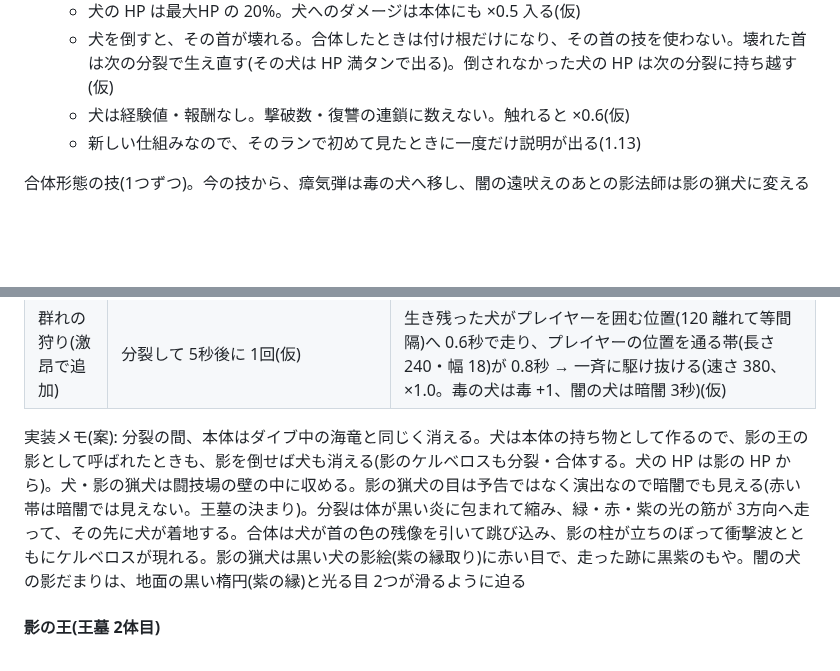
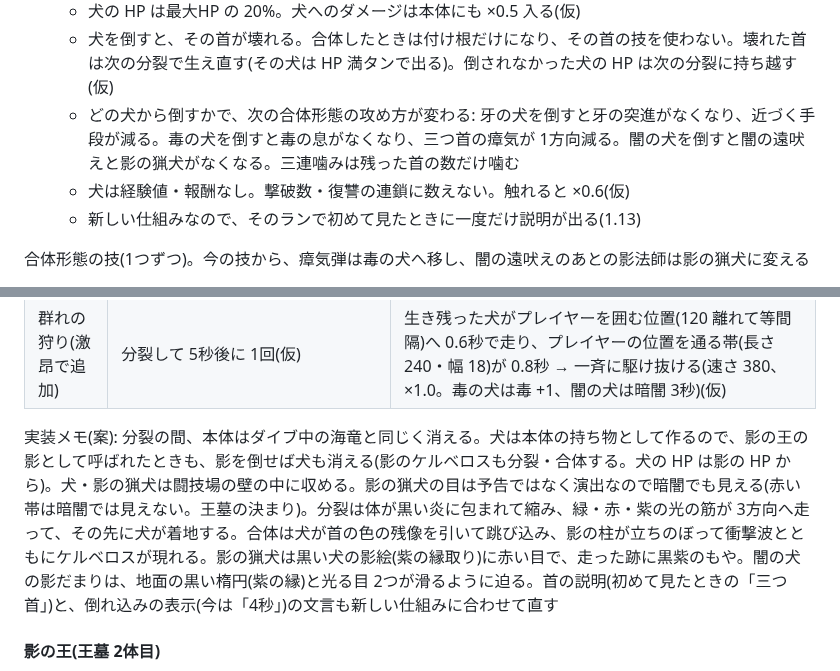
Before and after one commit to Black2856/pixel_survivors_opus5.5test, a Markdown page: claudedocs/enemies.md, 2 parts joined by grey strips. GitHub-like rendering; blank space fills up the shorter version.

Commit message:
仕様案: ケルベロス案に、倒した犬ごとの合体形態の変化と、直す文言を書き足す
Co-Authored-By: Claude Opus 5.5 <noreply@anthropic.com>

```diff
--- a/claudedocs/enemies.md
+++ b/claudedocs/enemies.md
@@ -676,6 +676,7 @@
   - 合体形態では首を壊せない(ダメージは体だけに入る)(仮)。今は範囲攻撃が体と首3本にまとめて当たり、本体に最大 ×2.5 入っている
   - 犬の HP は最大HP の 20%。犬へのダメージは本体にも ×0.5 入る(仮)
   - 犬を倒すと、その首が壊れる。合体したときは付け根だけになり、その首の技を使わない。壊れた首は次の分裂で生え直す(その犬は HP 満タンで出る)。倒されなかった犬の HP は次の分裂に持ち越す(仮)
+  - どの犬から倒すかで、次の合体形態の攻め方が変わる: 牙の犬を倒すと牙の突進がなくなり、近づく手段が減る。毒の犬を倒すと毒の息がなくなり、三つ首の瘴気が 1方向減る。闇の犬を倒すと闇の遠吠えと影の猟犬がなくなる。三連噛みは残った首の数だけ噛む
   - 犬は経験値・報酬なし。撃破数・復讐の連鎖に数えない。触れると ×0.6(仮)
   - 新しい仕組みなので、そのランで初めて見たときに一度だけ説明が出る(1.13)
 
@@ -699,7 +700,7 @@
 | 闇の犬 | 地上で 2.5秒 追跡(速さ 26)→ 影潜り、をくり返す(仮) | 影潜り: 影に沈み(攻撃が当たらない。紫の目が 2つ光る影だまりだけが見える)、プレイヤーへ 1.5秒 迫る(速さ 110)→ 止まって 0.5秒(円 半径 24。影だまりが広がって光る)→ 飛び出して噛む(×1.0・暗闇 3秒)(仮) |
 | 群れの狩り(激昂で追加) | 分裂して 5秒後に 1回(仮) | 生き残った犬がプレイヤーを囲む位置(120 離れて等間隔)へ 0.6秒で走り、プレイヤーの位置を通る帯(長さ 240・幅 18)が 0.8秒 → 一斉に駆け抜ける(速さ 380、×1.0。毒の犬は毒 +1、闇の犬は暗闇 3秒)(仮) |
 
-実装メモ(案): 分裂の間、本体はダイブ中の海竜と同じく消える。犬は本体の持ち物として作るので、影の王の影として呼ばれたときも、影を倒せば犬も消える(影のケルベロスも分裂・合体する。犬の HP は影の HP から)。犬・影の猟犬は闘技場の壁の中に収める。影の猟犬の目は予告ではなく演出なので暗闇でも見える(赤い帯は暗闇では見えない。王墓の決まり)。分裂は体が黒い炎に包まれて縮み、緑・赤・紫の光の筋が 3方向へ走って、その先に犬が着地する。合体は犬が首の色の残像を引いて跳び込み、影の柱が立ちのぼって衝撃波とともにケルベロスが現れる。影の猟犬は黒い犬の影絵(紫の縁取り)に赤い目で、走った跡に黒紫のもや。闇の犬の影だまりは、地面の黒い楕円(紫の縁)と光る目 2つが滑るように迫る
+実装メモ(案): 分裂の間、本体はダイブ中の海竜と同じく消える。犬は本体の持ち物として作るので、影の王の影として呼ばれたときも、影を倒せば犬も消える(影のケルベロスも分裂・合体する。犬の HP は影の HP から)。犬・影の猟犬は闘技場の壁の中に収める。影の猟犬の目は予告ではなく演出なので暗闇でも見える(赤い帯は暗闇では見えない。王墓の決まり)。分裂は体が黒い炎に包まれて縮み、緑・赤・紫の光の筋が 3方向へ走って、その先に犬が着地する。合体は犬が首の色の残像を引いて跳び込み、影の柱が立ちのぼって衝撃波とともにケルベロスが現れる。影の猟犬は黒い犬の影絵(紫の縁取り)に赤い目で、走った跡に黒紫のもや。闇の犬の影だまりは、地面の黒い楕円(紫の縁)と光る目 2つが滑るように迫る。首の説明(初めて見たときの「三つ首」)と、倒れ込みの表示(今は「4秒」)の文言も新しい仕組みに合わせて直す
 
 #### 影の王(王墓 2体目)
 
```
